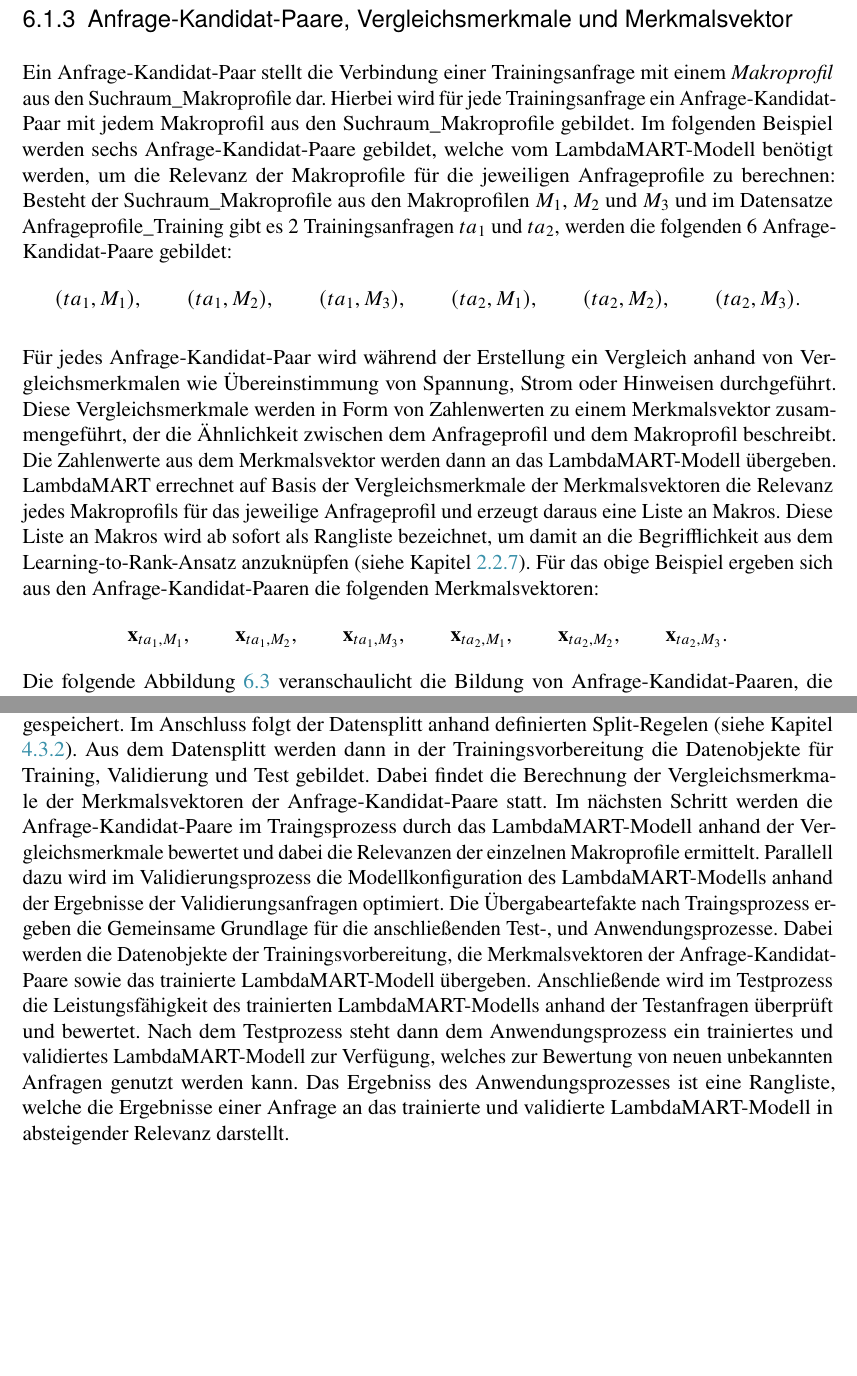
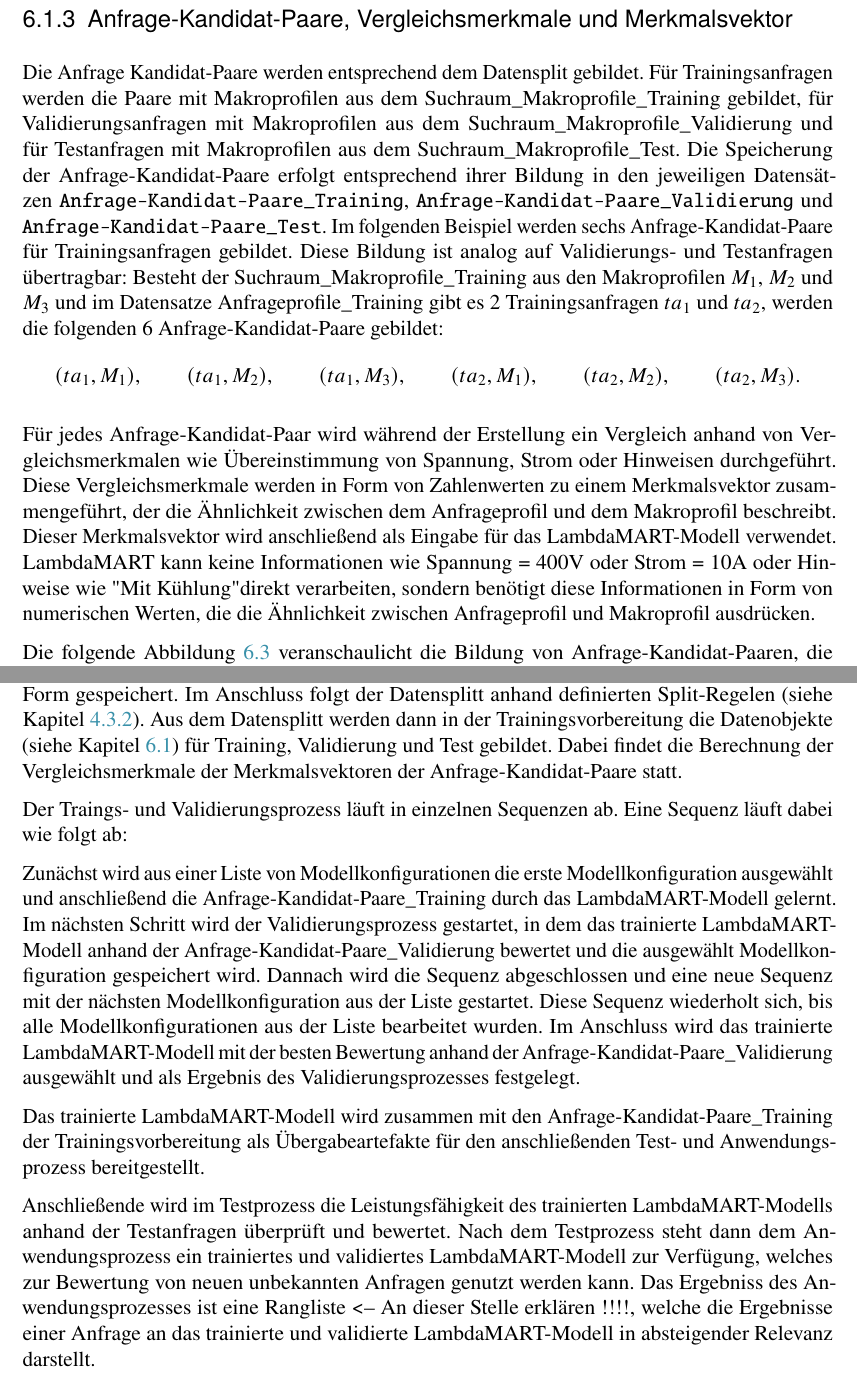
Before and after one commit to AndreasAlstetter/Bachelorarbeit, a LaTeX thesis (Bachelorarbeit.tex, which reads 01_kapitel/06_konzeption_des_empfehlungssystems.tex): two parts of pages 55 and 57 of 90, joined at a grey line, cut so that both start at the same text, the shorter picture padded with empty space. Compiled offline with pdfLaTeX.

Commit message:
Ikludieren der Prozesse in die Architektur Teil 1

```diff
--- a/01_kapitel/06_konzeption_des_empfehlungssystems.tex
+++ b/01_kapitel/06_konzeption_des_empfehlungssystems.tex
@@ -206,18 +207,20 @@
 \subsection{Anfrage-Kandidat-Paare, Vergleichsmerkmale und Merkmalsvektor}
 \label{sec:anfrage_kandidat_paar_vergleichsmerkmale_und_merkmalsvektor}
 
-Ein Anfrage-Kandidat-Paar stellt die Verbindung einer Trainingsanfrage mit einem \textit{Makroprofil} aus den Suchraum\_Makroprofile dar.
-Hierbei wird für jede Trainingsanfrage ein Anfrage-Kandidat-Paar mit jedem Makroprofil aus den Suchraum\_Makroprofile gebildet.
-Im folgenden Beispiel werden sechs Anfrage-Kandidat-Paare gebildet, welche vom LambdaMART-Modell benötigt werden, um die Relevanz der Makroprofile für die jeweiligen Anfrageprofile zu berechnen:
-Besteht der Suchraum\_Makroprofile aus den Makroprofilen \(M_1\), \(M_2\) und \(M_3\) und im Datensatze Anfrageprofile\_Training gibt es 2 Trainingsanfragen \(ta_1\) und \(ta_2\),
+Die Anfrage Kandidat-Paare werden entsprechend dem Datensplit gebildet.
+Für Trainingsanfragen werden die Paare mit Makroprofilen aus dem Suchraum\_Makroprofile\_Training gebildet,
+für Validierungsanfragen mit Makroprofilen aus dem Suchraum\_Makroprofile\_Validierung und für Testanfragen mit Makroprofilen aus dem Suchraum\_Makroprofile\_Test.
+Die Speicherung der Anfrage-Kandidat-Paare erfolgt entsprechend ihrer Bildung in den jeweiligen Datensätzen \texttt{Anfrage-Kandidat-Paare\_Training}, \texttt{Anfrage-Kandidat-Paare\_Validierung} und \texttt{Anfrage-Kandidat-Paare\_Test}.
+Im folgenden Beispiel werden sechs Anfrage-Kandidat-Paare für Trainingsanfragen gebildet. Diese Bildung ist analog auf Validierungs- und Testanfragen übertragbar:
+Besteht der Suchraum\_Makroprofile\_Training aus den Makroprofilen \(M_1\), \(M_2\) und \(M_3\) und im Datensatze Anfrageprofile\_Training gibt es 2 Trainingsanfragen \(ta_1\) und \(ta_2\),
 werden die folgenden 6 Anfrage-Kandidat-Paare gebildet: \[ (ta_1,M_1), \qquad (ta_1,M_2), \qquad (ta_1,M_3), \qquad (ta_2,M_1), \qquad (ta_2,M_2), \qquad (ta_2,M_3). \]
 
 Für jedes Anfrage-Kandidat-Paar wird während der Erstellung ein Vergleich anhand von Vergleichsmerkmalen wie Übereinstimmung von Spannung, Strom oder Hinweisen durchgeführt.
 Diese Vergleichsmerkmale werden in Form von Zahlenwerten zu einem Merkmalsvektor zusammengeführt, der die Ähnlichkeit zwischen dem Anfrageprofil und dem Makroprofil beschreibt.
-Die Zahlenwerte aus dem Merkmalsvektor werden dann an das LambdaMART-Modell übergeben.
-LambdaMART errechnet auf Basis der Vergleichsmerkmale der Merkmalsvektoren die Relevanz jedes Makroprofils für das jeweilige Anfrageprofil und erzeugt daraus eine Liste an Makros.
-Diese Liste an Makros wird ab sofort als Rangliste bezeichnet, um damit an die Begrifflichkeit aus dem Learning-to-Rank-Ansatz anzuknüpfen (siehe Kapitel \ref{sec:learning_to_rank}).
-Für das obige Beispiel ergeben sich aus den Anfrage-Kandidat-Paaren die folgenden Merkmalsvektoren: \[ \mathbf{x}_{ta_1,M_1}, \qquad \mathbf{x}_{ta_1,M_2}, \qquad \mathbf{x}_{ta_1,M_3}, \qquad \mathbf{x}_{ta_2,M_1}, \qquad \mathbf{x}_{ta_2,M_2}, \qquad \mathbf{x}_{ta_2,M_3}. \]
+Dieser Merkmalsvektor wird anschließend als Eingabe für das LambdaMART-Modell verwendet.
+LambdaMART kann keine Informationen wie Spannung = 400V oder Strom = 10A oder Hinweise wie "Mit Kühlung"direkt verarbeiten,
+sondern benötigt diese Informationen in Form von numerischen Werten, die die Ähnlichkeit zwischen Anfrageprofil und Makroprofil ausdrücken.
+
 Die folgende Abbildung \ref{fig:anfrage_kandidat_paare_motor} veranschaulicht die Bildung von Anfrage-Kandidat-Paaren, die Berechnung der Vergleichsmerkmale und die Zusammenführung zu einem Merkmalsvektor.
 
 \begin{figure}[H]
@@ -412,15 +415,27 @@
 
 Abbildung \ref{fig:prozessarchitektur_empfehlungssystem} zeigt die Gesamtarchitektur des Empfehlungssystems.
 Zunächst werden aus der Datenbasis die \textit{technischen Artikel- und Makroeigenschaften} extrahiert und in aufbereiteter Form gespeichert.
-Im Anschluss folgt der Datensplitt anhand definierten Split-Regelen (siehe Kapitel \ref{sec:splitregeln}). Aus dem Datensplitt werden dann in der Trainingsvorbereitung die Datenobjekte für Training, Validierung und Test gebildet.
+Im Anschluss folgt der Datensplitt anhand definierten Split-Regelen (siehe Kapitel \ref{sec:splitregeln}).
+Aus dem Datensplitt werden dann in der Trainingsvorbereitung die Datenobjekte (siehe Kapitel \ref{sec:datenobjekte}) für Training, Validierung und Test gebildet.
 Dabei findet die Berechnung der Vergleichsmerkmale der Merkmalsvektoren der Anfrage-Kandidat-Paare statt.
-Im nächsten Schritt werden die Anfrage-Kandidat-Paare im Traingsprozess durch das LambdaMART-Modell anhand der Vergleichsmerkmale bewertet und dabei die Relevanzen der einzelnen Makroprofile ermittelt.
-Parallell dazu wird im Validierungsprozess die Modellkonfiguration des LambdaMART-Modells anhand der Ergebnisse der Validierungsanfragen optimiert.
-Die Übergabeartefakte nach Traingsprozess ergeben die Gemeinsame Grundlage für die anschließenden Test-, und Anwendungsprozesse.
-Dabei werden die Datenobjekte der Trainingsvorbereitung, die Merkmalsvektoren der Anfrage-Kandidat-Paare sowie das trainierte LambdaMART-Modell übergeben.
+
+Der Traings- und Validierungsprozess läuft in einzelnen Sequenzen ab. Eine Sequenz läuft dabei wie folgt ab:
+
+Zunächst wird aus einer Liste von Modellkonfigurationen die erste Modellkonfiguration ausgewählt und anschließend die Anfrage-Kandidat-Paare\_Training durch das LambdaMART-Modell gelernt.
+Im nächsten Schritt wird der Validierungsprozess gestartet, in dem das trainierte LambdaMART-Modell anhand der Anfrage-Kandidat-Paare\_Validierung bewertet und die ausgewählt Modellkonfiguration gespeichert wird.
+Dannach wird die Sequenz abgeschlossen und eine neue Sequenz mit der nächsten Modellkonfiguration aus der Liste gestartet.
+Diese Sequenz wiederholt sich, bis alle Modellkonfigurationen aus der Liste bearbeitet wurden.
+Im Anschluss wird das trainierte LambdaMART-Modell mit der besten Bewertung anhand der Anfrage-Kandidat-Paare\_Validierung ausgewählt und als Ergebnis des Validierungsprozesses festgelegt.
+
+Das trainierte LambdaMART-Modell wird zusammen mit den Anfrage-Kandidat-Paare\_Training der Trainingsvorbereitung als Übergabeartefakte für den anschließenden Test- und Anwendungsprozess bereitgestellt.
+
+
+
+
+
 Anschließende wird im Testprozess die Leistungsfähigkeit des trainierten LambdaMART-Modells anhand der Testanfragen überprüft und bewertet.
 Nach dem Testprozess steht dann dem Anwendungsprozess ein trainiertes und validiertes LambdaMART-Modell zur Verfügung, welches zur Bewertung von neuen unbekannten Anfragen genutzt werden kann.
-Das Ergebniss des Anwendungsprozesses ist eine Rangliste, welche die Ergebnisse einer Anfrage an das trainierte und validierte LambdaMART-Modell in absteigender Relevanz darstellt.
+Das Ergebniss des Anwendungsprozesses ist eine Rangliste <-- An dieser Stelle erklären !!!!, welche die Ergebnisse einer Anfrage an das trainierte und validierte LambdaMART-Modell in absteigender Relevanz darstellt.
 
 
 \begin{figure}[H] \centering \begin{tikzpicture}[ scale=0.78, transform shape, >=stealth, font=\small,
```
Also changed, not shown: 01_kapitel/04_datengrundlage_und_trainingsvorbereitung.tex (+2 -1 lines), Bachelorarbeit.pdf, 01_kapitel/06_konzeption_des_empfehlungssystems.tex (37 more changed lines), 9 other files.
